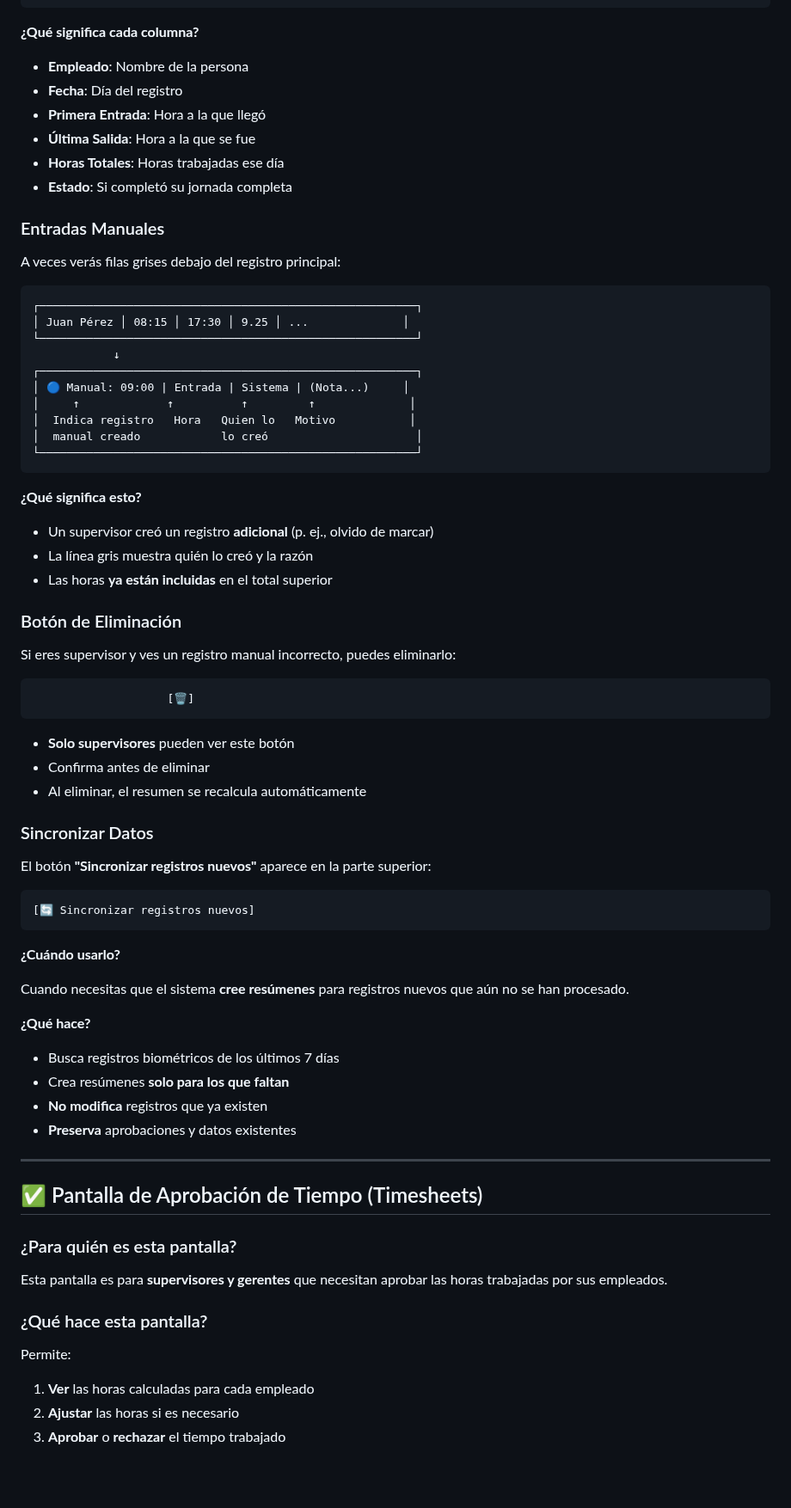
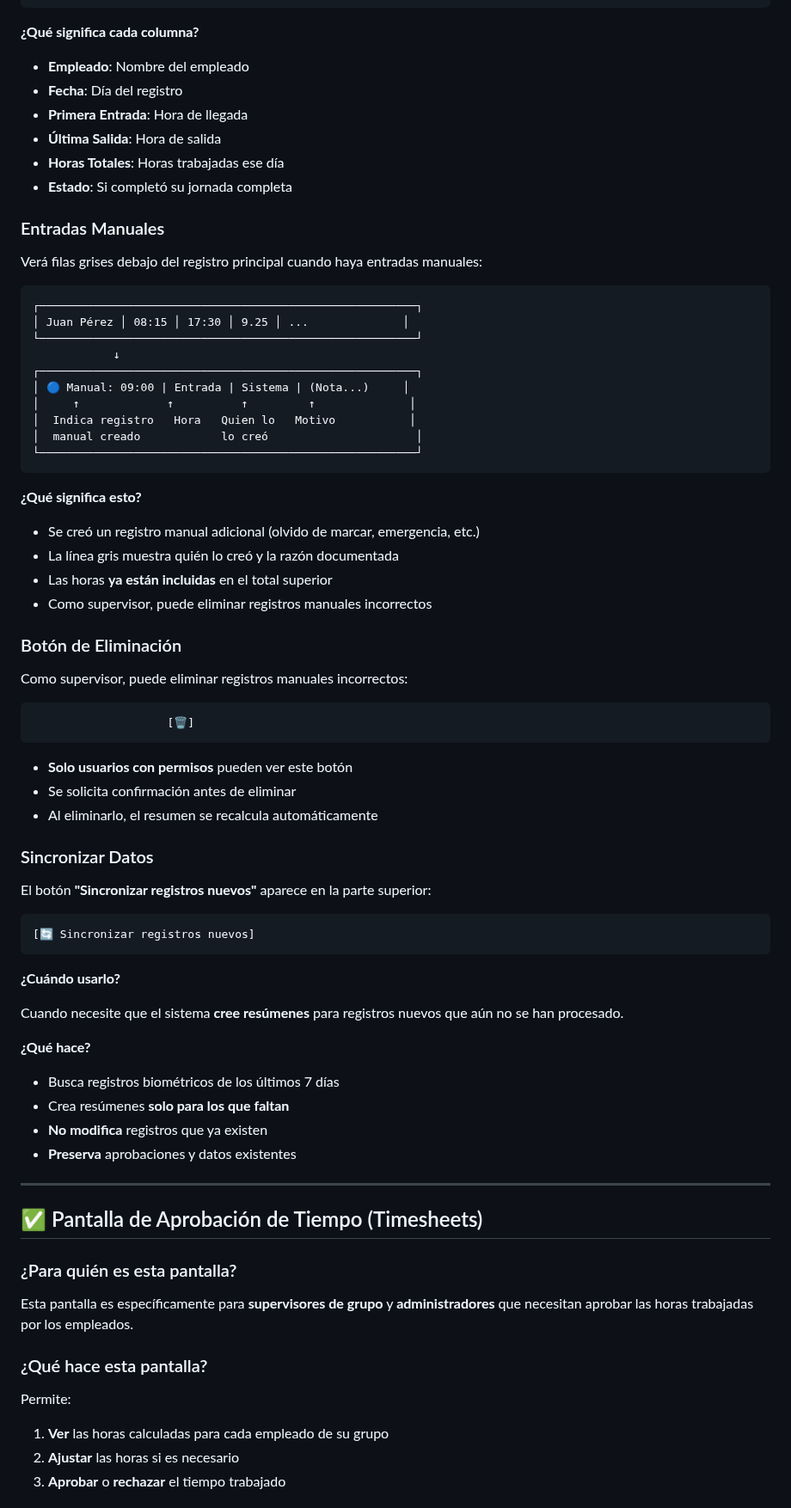
Before and after one commit to plgmgua/com_ordenproduccion, a Markdown page: com_ordenproduccion/help/ASISTENCIA.md, the part around one of its changes. Shown at 86% size. Drawn GitHub-style; blank space fills up the shorter version.

````diff
--- a/com_ordenproduccion/help/ASISTENCIA.md
+++ b/com_ordenproduccion/help/ASISTENCIA.md
@@ -67,16 +67,16 @@ La tabla muestra los registros de asistencia:
 
 **¿Qué significa cada columna?**
 
-- **Empleado**: Nombre de la persona
+- **Empleado**: Nombre del empleado
 - **Fecha**: Día del registro
-- **Primera Entrada**: Hora a la que llegó
-- **Última Salida**: Hora a la que se fue
+- **Primera Entrada**: Hora de llegada
+- **Última Salida**: Hora de salida
 - **Horas Totales**: Horas trabajadas ese día
 - **Estado**: Si completó su jornada completa
 
 ### Entradas Manuales
 
-A veces verás filas grises debajo del registro principal:
+Verá filas grises debajo del registro principal cuando haya entradas manuales:
 
 ```
 ┌────────────────────────────────────────────────────────┐
@@ -93,21 +93,22 @@ A veces verás filas grises debajo del registro principal:
 
 **¿Qué significa esto?**
 
-- Un supervisor creó un registro **adicional** (p. ej., olvido de marcar)
-- La línea gris muestra quién lo creó y la razón
+- Se creó un registro manual adicional (olvido de marcar, emergencia, etc.)
+- La línea gris muestra quién lo creó y la razón documentada
 - Las horas **ya están incluidas** en el total superior
+- Como supervisor, puede eliminar registros manuales incorrectos
 
 ### Botón de Eliminación
 
-Si eres supervisor y ves un registro manual incorrecto, puedes eliminarlo:
+Como supervisor, puede eliminar registros manuales incorrectos:
 
 ```
                     [🗑️]
 ```
 
-- **Solo supervisores** pueden ver este botón
-- Confirma antes de eliminar
-- Al eliminar, el resumen se recalcula automáticamente
+- **Solo usuarios con permisos** pueden ver este botón
+- Se solicita confirmación antes de eliminar
+- Al eliminarlo, el resumen se recalcula automáticamente
 
 ### Sincronizar Datos
 
@@ -119,7 +120,7 @@ El botón **"Sincronizar registros nuevos"** aparece en la parte superior:
 
 **¿Cuándo usarlo?**
 
-Cuando necesitas que el sistema **cree resúmenes** para registros nuevos que aún no se han procesado.
+Cuando necesite que el sistema **cree resúmenes** para registros nuevos que aún no se han procesado.
 
 **¿Qué hace?**
 
@@ -134,12 +135,12 @@ Cuando necesitas que el sistema **cree resúmenes** para registros nuevos que a
 
 ### ¿Para quién es esta pantalla?
 
-Esta pantalla es para **supervisores y gerentes** que necesitan aprobar las horas trabajadas por sus empleados.
+Esta pantalla es específicamente para **supervisores de grupo** y **administradores** que necesitan aprobar las horas trabajadas por los empleados.
 
 ### ¿Qué hace esta pantalla?
 
 Permite:
-1. **Ver** las horas calculadas para cada empleado
+1. **Ver** las horas calculadas para cada empleado de su grupo
 2. **Ajustar** las horas si es necesario
 3. **Aprobar** o **rechazar** el tiempo trabajado
 
````
Also changed, not shown: other parts of com_ordenproduccion/help/ASISTENCIA.md (+49 -55 lines).
